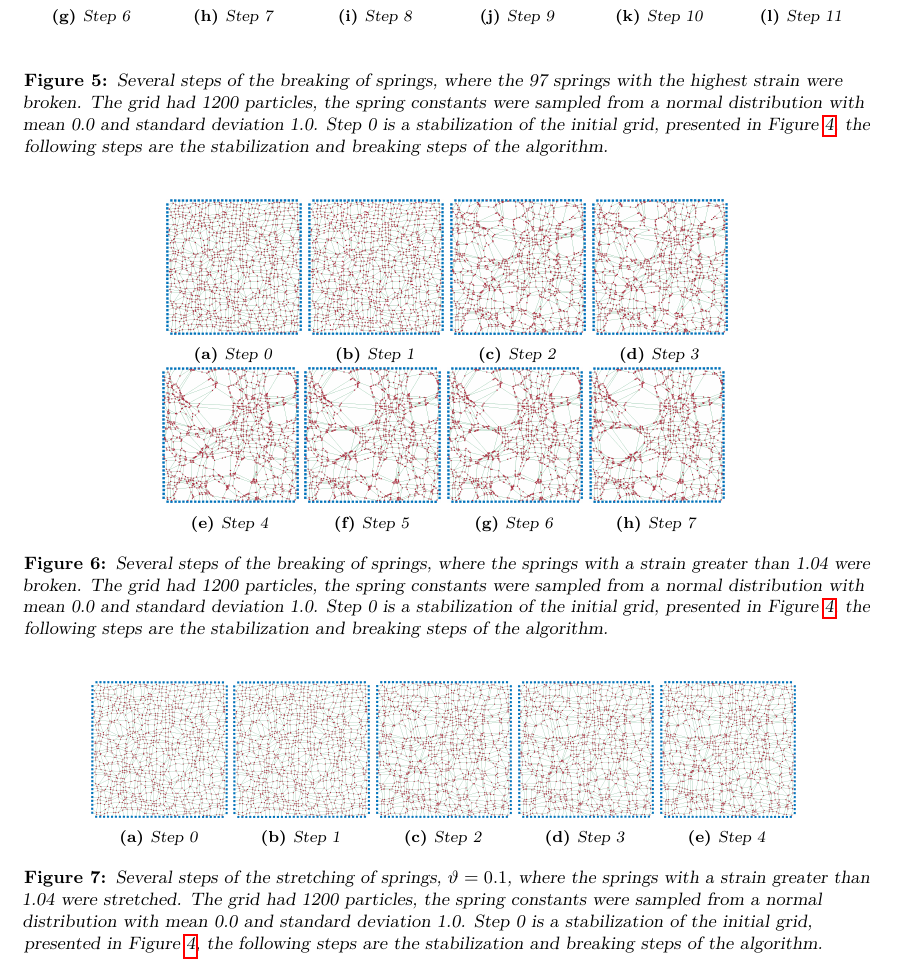
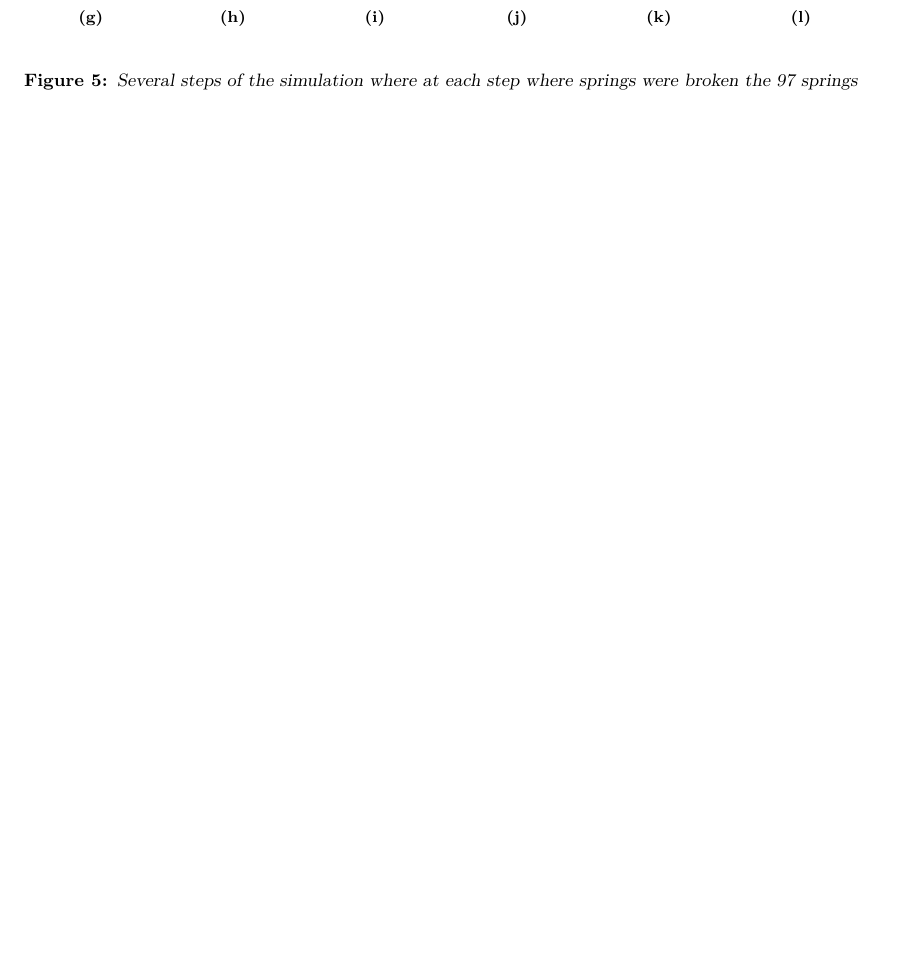
Before and after one commit to lauraBaakman/Introduction-to-Computational-Science, a LaTeX document (report/report.tex, which reads report/experiment.tex, report/results_highest.tex): part of page 7 of 8 before the commit and part of page 7 of 7 after it, cut so that both start at the same text, the shorter picture padded with empty space. Compiled offline with pdfLaTeX.

Commit message:
Blaat over het breken van veren met de hoogste strain

```diff
--- a/report/experiment.tex
+++ b/report/experiment.tex
@@ -10,6 +7,6 @@
 \begin{figure*}
 	\centering
 	\input{results_highest}
-	\caption{Several steps of the breaking of springs, where the 97 springs with the highest strain were broken. The grid had 1200 particles, the spring constants were sampled from a normal distribution with mean 0.0 and standard deviation 1.0. Step 0 is a stabilization of the initial grid, presented in \cref{fig:implementation:stabilizedInitial}, the following steps are the stabilization and breaking steps of the algorithm.}
+	\caption{Several steps of the simulation where at each step where springs were broken the 97 springs with the highest strain were broken.}
 	\label{fig:experiment:highestStrain}
 \end{figure*}
@@ -16,12 +14,2 @@
 
-\begin{figure*}
-	\centering
-	\input{results_greater}
-	\caption{Several steps of the breaking of springs, where the springs with a strain greater than 1.04 were broken. The grid had 1200 particles, the spring constants were sampled from a normal distribution with mean 0.0 and standard deviation 1.0. Step 0 is a stabilization of the initial grid, presented in \cref{fig:implementation:stabilizedInitial}, the following steps are the stabilization and breaking steps of the algorithm.}
-	\label{fig:experiment:greaterThanStrain}
-\end{figure*}
 
-\begin{figure*}
-	\centering
-	\input{results_stretchGreater}
-	\caption{Several steps of the stretching of springs, $\vartheta = 0.1$, where the springs with a strain greater than 1.04 were stretched. The grid had 1200 particles, the spring constants were sampled from a normal distribution with mean 0.0 and standard deviation 1.0. Step 0 is a stabilization of the initial grid, presented in \cref{fig:implementation:stabilizedInitial}, the following steps are the stabilization and breaking steps of the algorithm.}
--- a/report/results_highest.tex
+++ b/report/results_highest.tex
@@ -66,7 +66,7 @@
 		height=\textwidth,
 		keepaspectratio=true]
 	{./img/results/1200_0_1_highest_97_step_6}
-	\caption{Step 6}
+	\caption{}
 	\label{fig:experiment:highestStrain:6}
 \end{subfigure}
 \begin{subfigure}{0.16\textwidth}
@@ -76,7 +76,7 @@
 		height=\textwidth,
 		keepaspectratio=true]
 	{./img/results/1200_0_1_highest_97_step_7}
-	\caption{Step 7}
+	\caption{}
 	\label{fig:experiment:highestStrain:7}
 \end{subfigure}
 \begin{subfigure}{0.16\textwidth}
@@ -86,7 +86,7 @@
 		height=\textwidth,
 		keepaspectratio=true]
 	{./img/results/1200_0_1_highest_97_step_8}
-	\caption{Step 8}
+	\caption{}
 	\label{fig:experiment:highestStrain:8}
 \end{subfigure}
 \begin{subfigure}{0.16\textwidth}
@@ -96,7 +96,7 @@
 		height=\textwidth,
 		keepaspectratio=true]
 	{./img/results/1200_0_1_highest_97_step_9}
-	\caption{Step 9}
+	\caption{}
 	\label{fig:experiment:highestStrain:9}
 \end{subfigure}
 \begin{subfigure}{0.16\textwidth}
@@ -106,7 +106,7 @@
 		height=\textwidth,
 		keepaspectratio=true]
 	{./img/results/1200_0_1_highest_97_step_10}
-	\caption{Step 10}
+	\caption{}
 	\label{fig:experiment:highestStrain:10}
 \end{subfigure}
 \begin{subfigure}{0.16\textwidth}
@@ -116,6 +116,6 @@
 		height=\textwidth,
 		keepaspectratio=true]
 	{./img/results/1200_0_1_highest_97_step_11}
-	\caption{Step 11}
+	\caption{}
 	\label{fig:experiment:highestStrain:11}
 \end{subfigure}
```
Also changed, not shown: report/experiment.tex (55 more changed lines), report/results_highest.tex (12 more changed lines).
